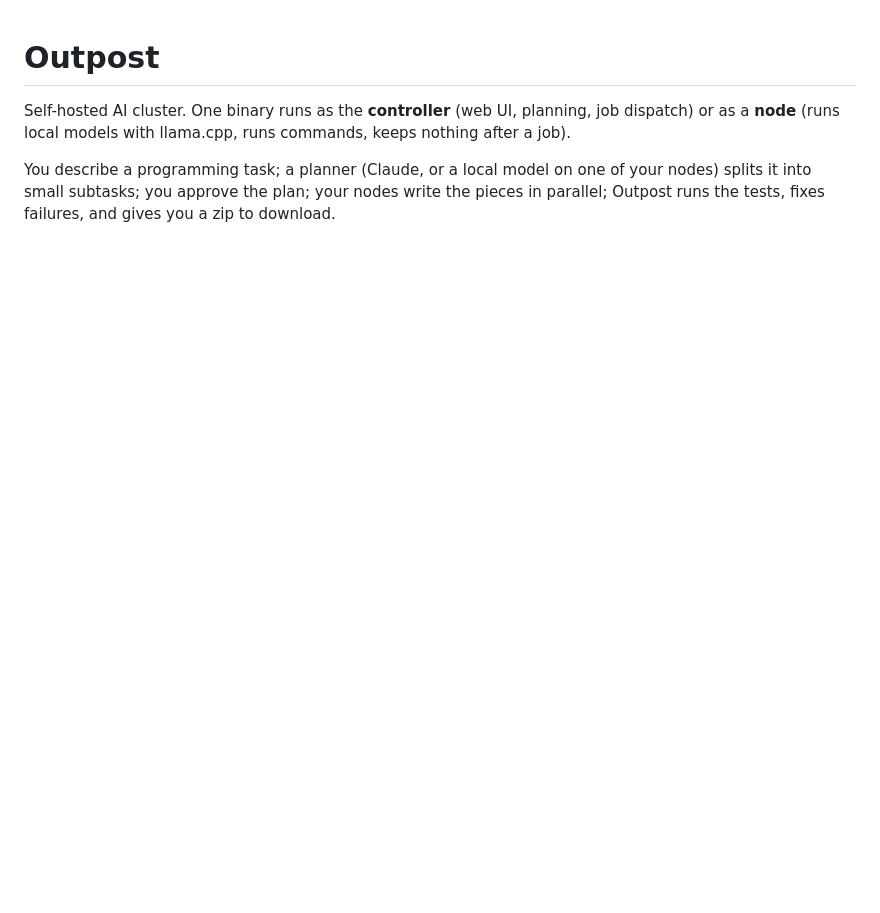
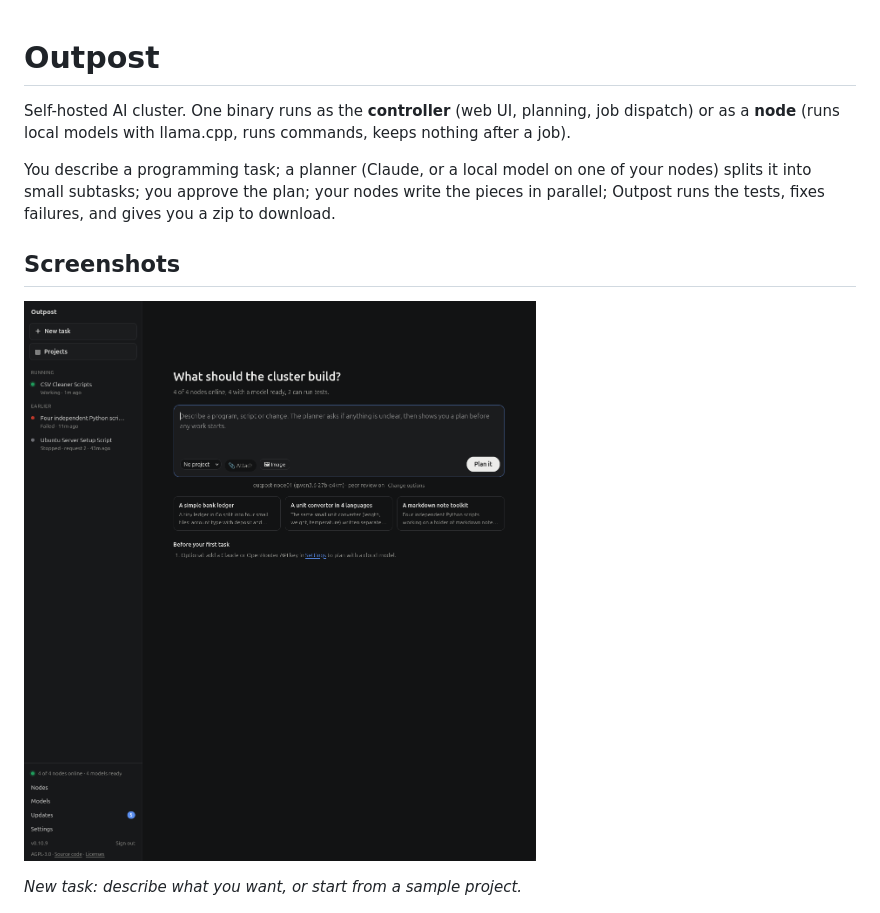
Before and after one commit to 64fedoras/outpost, a Markdown page: README.md, the part around the change. GitHub-like rendering; pictures changed too: docs/images/ui-new-task.png (added); blank space fills up the shorter version.

Commit message:
Add New task screenshot to README
Co-Authored-By: Claude Sonnet 5.5 <noreply@anthropic.com>
Claude-Session: https://claude.ai/code/session_01EerZo6xLuow2Ak6daWfq94

```diff
--- a/README.md
+++ b/README.md
@@ -6,6 +6,12 @@ Self-hosted AI cluster. One binary runs as the **controller** (web UI, planning,
 You describe a programming task; a planner (Claude, or a local model on one of your nodes) splits it
 into small subtasks; you approve the plan; your nodes write the pieces in parallel; Outpost runs the
 tests, fixes failures, and gives you a zip to download.
+
+## Screenshots
+
+![The New task screen: "What should the cluster build?" with a prompt box and sample project cards](docs/images/ui-new-task.png)
+
+*New task: describe what you want, or start from a sample project.*
 
 ![Outpost web UI: a task mid-run, with ten subtasks being written in parallel across four nodes](docs/images/ui-task.png)
 
```
